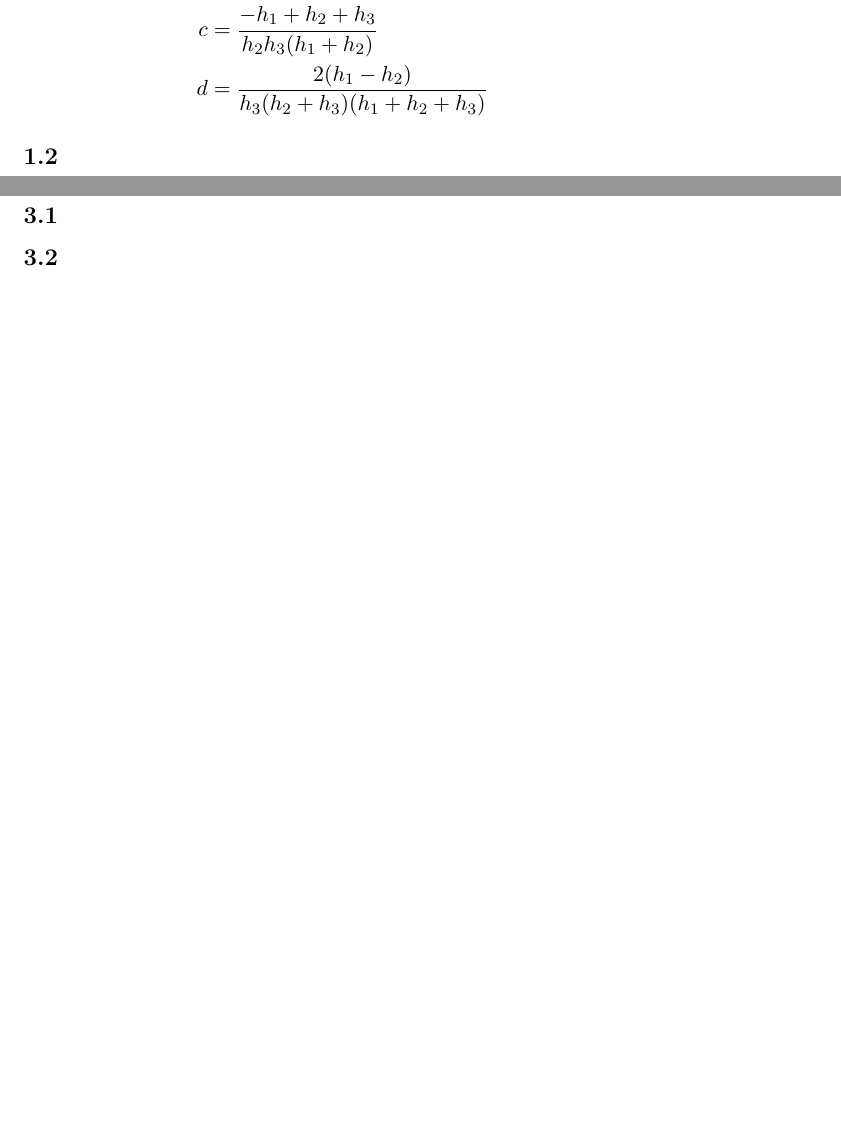
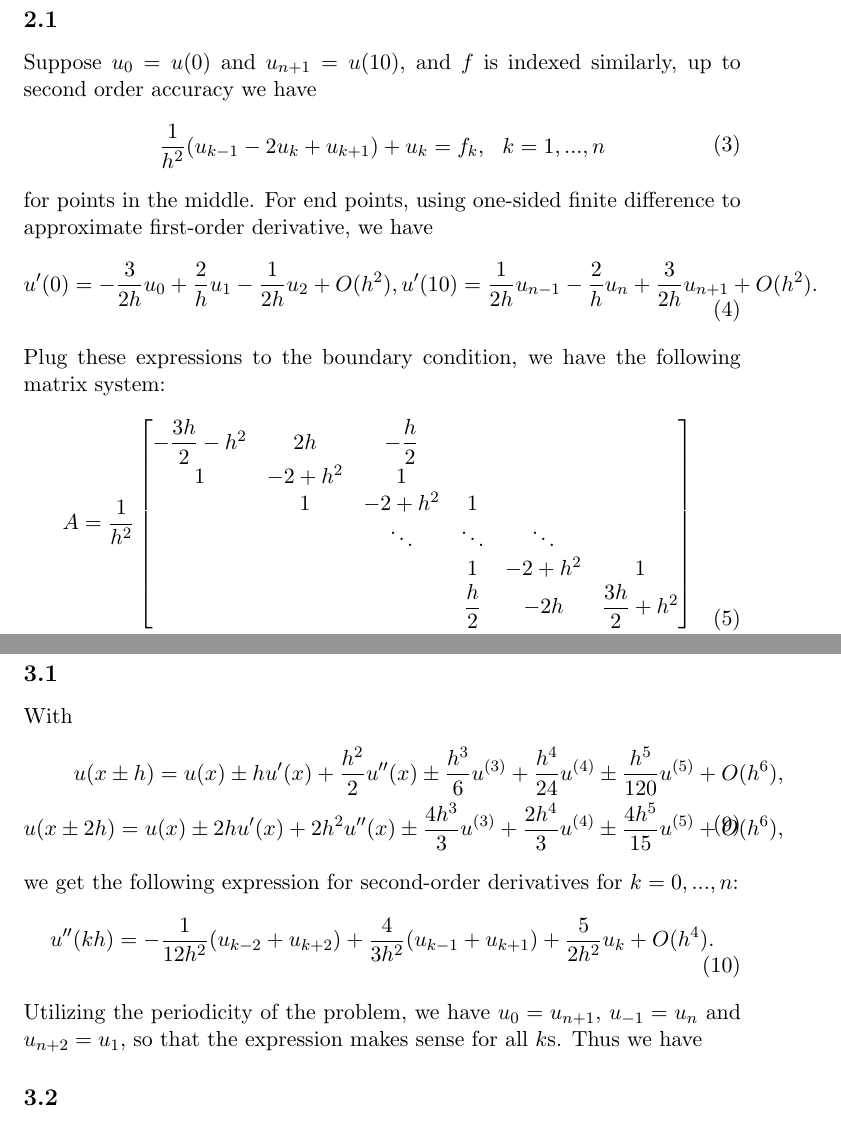
Before and after one commit to ruochenlin/cs-714-assignments, a LaTeX problem sheet (hw1/hw1.tex): two parts of pages 2 and 4 of 4 before the commit and two parts of pages 3 and 5 of 5 after it, joined at a grey line, cut at the place of the change, the shorter picture padded with empty space. Compiled offline with pdfLaTeX.

Commit message:
almost finished

```diff
--- a/hw1/hw1.tex
+++ b/hw1/hw1.tex
@@ -27,6 +27,3 @@ h_1^2a + h_2^2c+(h_2+h_3)^2d = 2 \\
 \end{split}\end{equation}
 The solutions are
 \begin{equation}\begin{split}
-a &= \dfrac{2(2h_2+h_3)}{(h_1+h_2)(h_1+h_2+h_3)} \\
-b &= \dfrac{-2h_2-h_3+h_2^2-h_1^2-h_3^2-2h_2h_3}{h_1(h_1+h_2)(h_1+h_2+h_3)}\\
-c &= \dfrac{-h_1+h_2+h_3}{h_2h_3(h_1+h_2)} \\
@@ -39,7 +39,36 @@ d &= \dfrac{2(h_1-h_2)}{h_3(h_2+h_3)(h_1+h_2+h_3)}
 \pagebreak
 \section{}
 \subsection{}
-
+Suppose $u_0=u(0)$ and $u_{n+1} = u(10)$, and $f$ is indexed similarly, up to second order accuracy we have
+\begin{equation}\begin{split}
+\dfrac1{h^2}(u_{k-1}-2u_k+u_{k+1}) + u_k = f_k,\ \ k=1,...,n
+\end{split}\end{equation}
+for points in the middle. For end points, using one-sided finite difference to approximate first-order derivative, we have
+\begin{equation}\begin{split}
+u'(0) = -\dfrac3{2h}u_0+\dfrac2h u_1 - \dfrac1{2h}u_2 + O(h^2),
+u'(10) = \dfrac1{2h}u_{n-1} -\dfrac2h u_n +\dfrac3{2h}u_{n+1} + O(h^2).
+\end{split}\end{equation}
+Plug these expressions to the boundary condition, we have the following matrix system:
+\begin{equation}\begin{split}
+A &=\dfrac1{h^2}
+\begin{bmatrix}
+-\dfrac{3h}2-h^2 & 2h & -\dfrac h2 \\
+1 & -2 + h^2 & 1 \\
+& 1& -2 + h^2 & 1 \\
+& & \ddots & \ddots & \ddots \\
+& & & 1 & -2 + h^2 & 1 \\
+& & & \dfrac{h}2 & -2h & \dfrac{3h}2 + h^2
+\end{bmatrix} \\
+u =&
+\begin{bmatrix}
+u_0 \\ u_1 \\ \vdots \\ u_{n+1}
+\end{bmatrix}
+f =
+\begin{bmatrix}
+0 \\ f_1 \\ f_2 \\ \vdots \\ f_n \\ 0
+\end{bmatrix}
+\end{split}\end{equation}
+and $Au=f$.
 \subsection{}
 The general solution to the differential equation, without considering boundary conditions, is a particular solution to
 \begin{equation}
@@ -64,6 +93,16 @@ u(x) = -\dfrac12e^x+\dfrac{e^{10}}{2\cos 10}\sin x +\dfrac{e^{10}}{2\cos 10}\cos
 
 \section{}
 \subsection{}
+With
+\begin{equation}\begin{split}
+u(x\pm h) = u(x) \pm hu'(x) + \dfrac{h^2}2u''(x) \pm\dfrac{h^3}6 u^{(3)}+\dfrac{h^4}{24}u^{(4)}\pm\dfrac{h^5}{120}u^{(5)}+O(h^6),\\
+u(x\pm 2h) = u(x) \pm 2hu'(x) + {2h^2}u''(x) \pm\dfrac{4h^3}3 u^{(3)}+\dfrac{2h^4}{3}u^{(4)}\pm\dfrac{4h^5}{15}u^{(5)}+O(h^6),
+\end{split}\end{equation}
+we get the following expression for second-order derivatives for $k=0,...,n$:
+\begin{equation}\begin{split}
+u''(kh) = -\dfrac1{12h^2}(u_{k-2}+u_{k+2}) + \dfrac4{3h^2}(u_{k-1}+u_{k+1})+\dfrac5{2h^2}u_k + O(h^4).
+\end{split}\end{equation}
+Utilizing the periodicity of the problem, we have $u_0 = u_{n+1}$, $u_{-1}=u_{n}$ and $u_{n+2} = u_1$, so that the expression makes sense for all $k$s. Thus we have
 
 \subsection{}
 Similar to 2(b), we can assemble the exact solution by finding a particular solution to the inhomogeeous equation first, and then use the boundary condition to find the appropriate solution to the homogeneous equation to add to it. It turns out that \\
```
Also changed, not shown: hw1/hw1.tex (3 more changed lines), 2 other files.
